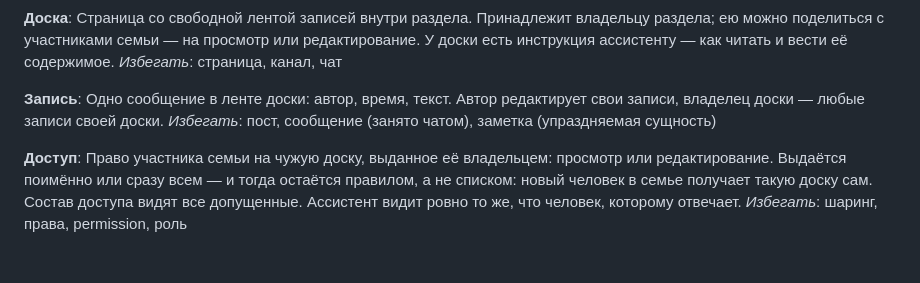
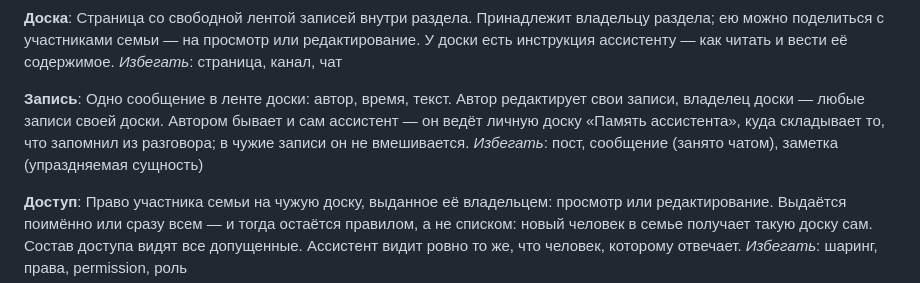
Before and after one commit to MaksimKhanin/FamilyAssistant, a Markdown page: CONTEXT.md, the part around the change. GitHub-like rendering; blank space fills up the shorter version.

Commit message:
Глоссарий: автором записи бывает и сам ассистент
Решение тикета «Память ассистента, когда заметок больше нет» (#10) карты #8.

Co-Authored-By: Claude Fable 5 <noreply@anthropic.com>
Claude-Session: https://claude.ai/code/session_01NFHNTFY36GLq5YwzZFMRdh

```diff
--- a/CONTEXT.md
+++ b/CONTEXT.md
@@ -58,7 +58,9 @@ _Избегать_: страница, канал, чат
 
 **Запись**:
 Одно сообщение в ленте доски: автор, время, текст. Автор редактирует свои записи,
-владелец доски — любые записи своей доски.
+владелец доски — любые записи своей доски. Автором бывает и сам ассистент —
+он ведёт личную доску «Память ассистента», куда складывает то, что запомнил из
+разговора; в чужие записи он не вмешивается.
 _Избегать_: пост, сообщение (занято чатом), заметка (упраздняемая сущность)
 
 **Доступ**:
```
